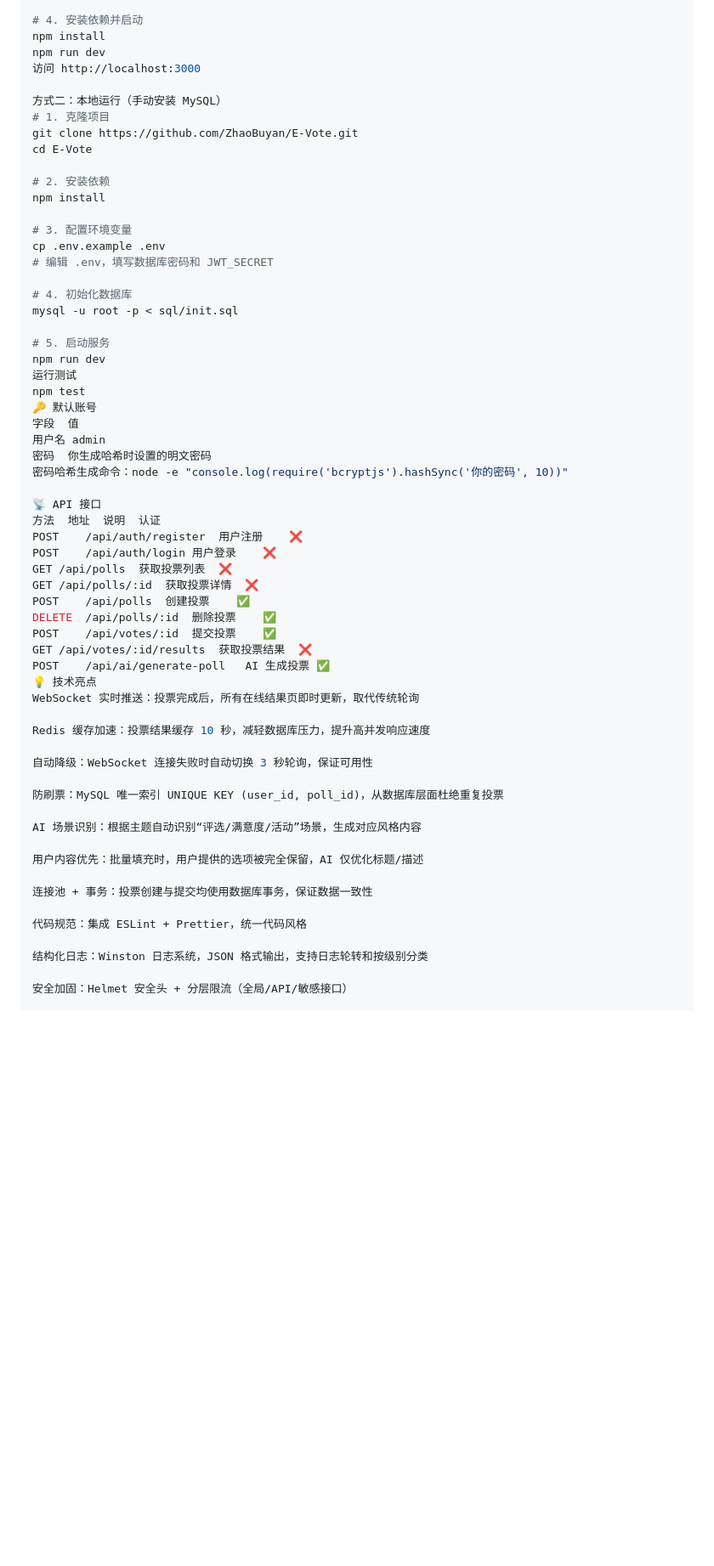
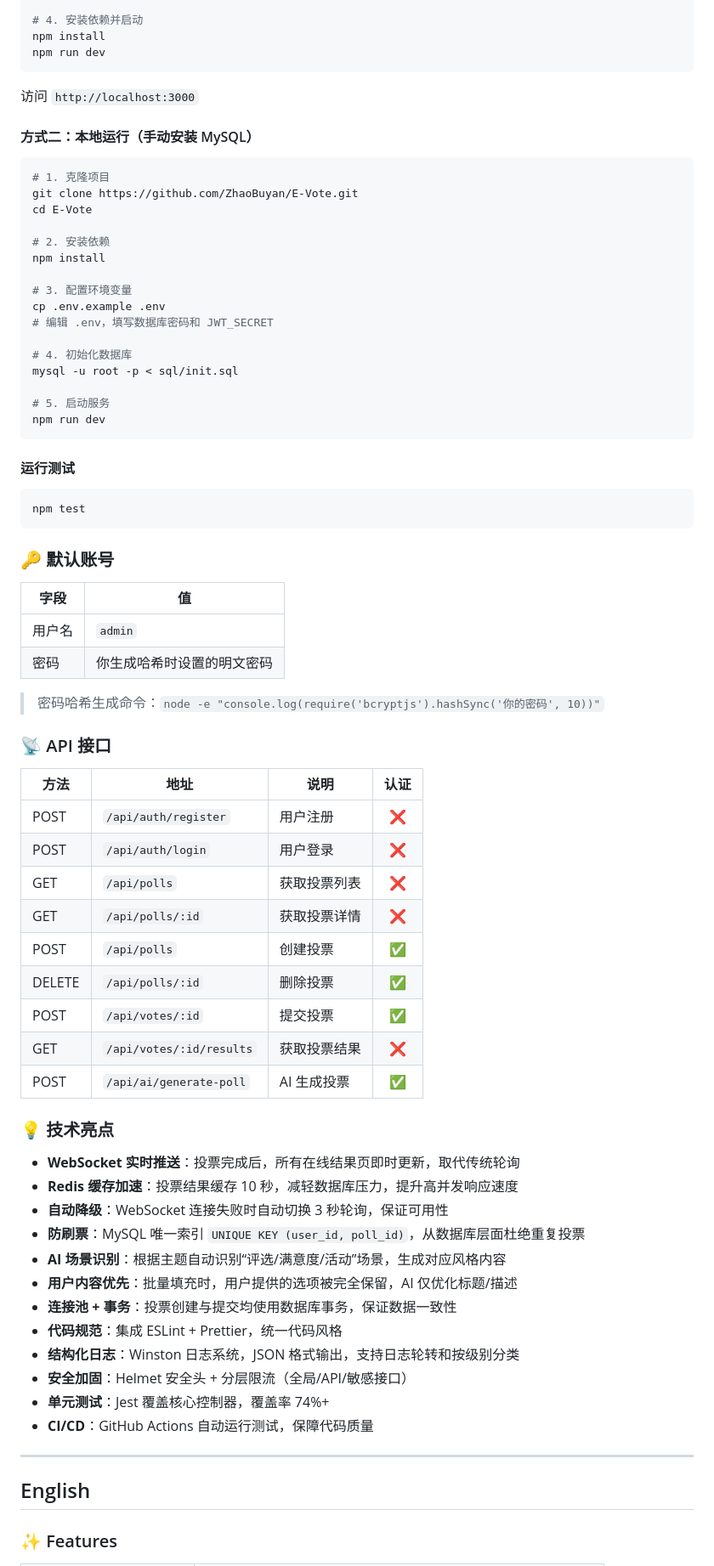
Before and after one commit to ZhaoBuyan/E-Vote, a Markdown page: README.md, the part around one of its changes. Shown at 85% size. Rendered like a GitHub page; blank space fills up the shorter version.

````diff
--- a/README.md
+++ b/README.md
@@ -118,9 +120,13 @@ docker-compose up -d
 # 4. 安装依赖并启动
 npm install
 npm run dev
-访问 http://localhost:3000
+```
 
-方式二：本地运行（手动安装 MySQL）
+访问 `http://localhost:3000`
+
+#### 方式二：本地运行（手动安装 MySQL）
+
+```bash
 # 1. 克隆项目
 git clone https://github.com/ZhaoBuyan/E-Vote.git
 cd E-Vote
@@ -137,43 +143,55 @@ mysql -u root -p < sql/init.sql
 
 # 5. 启动服务
 npm run dev
-运行测试
+```
+
+#### 运行测试
+
+```bash
 npm test
-🔑 默认账号
-字段	值
-用户名	admin
-密码	你生成哈希时设置的明文密码
-密码哈希生成命令：node -e "console.log(require('bcryptjs').hashSync('你的密码', 10))"
+```
 
-📡 API 接口
-方法	地址	说明	认证
-POST	/api/auth/register	用户注册	❌
-POST	/api/auth/login	用户登录	❌
-GET	/api/polls	获取投票列表	❌
-GET	/api/polls/:id	获取投票详情	❌
-POST	/api/polls	创建投票	✅
-DELETE	/api/polls/:id	删除投票	✅
-POST	/api/votes/:id	提交投票	✅
-GET	/api/votes/:id/results	获取投票结果	❌
-POST	/api/ai/generate-poll	AI 生成投票	✅
-💡 技术亮点
-WebSocket 实时推送：投票完成后，所有在线结果页即时更新，取代传统轮询
+### 🔑 默认账号
 
-Redis 缓存加速：投票结果缓存 10 秒，减轻数据库压力，提升高并发响应速度
+| 字段   | 值                         |
+| ------ | -------------------------- |
+| 用户名 | `admin`                    |
+| 密码   | 你生成哈希时设置的明文密码 |
 
-自动降级：WebSocket 连接失败时自动切换 3 秒轮询，保证可用性
+> 密码哈希生成命令：`node -e "console.log(require('bcryptjs').hashSync('你的密码', 10))"`
 
-防刷票：MySQL 唯一索引 UNIQUE KEY (user_id, poll_id)，从数据库层面杜绝重复投票
+### 📡 API 接口
 
-AI 场景识别：根据主题自动识别“评选/满意度/活动”场景，生成对应风格内容
+| 方法   | 地址                     | 说明         | 认证 |
+| ------ | ------------------------ | ------------ | :--: |
+| POST   | `/api/auth/register`     | 用户注册     |  ❌  |
+| POST   | `/api/auth/login`        | 用户登录     |  ❌  |
+| GET    | `/api/polls`             | 获取投票列表 |  ❌  |
+| GET    | `/api/polls/:id`         | 获取投票详情 |  ❌  |
+| POST   | `/api/polls`             | 创建投票     |  ✅  |
+| DELETE | `/api/polls/:id`         | 删除投票     |  ✅  |
+| POST   | `/api/votes/:id`         | 提交投票     |  ✅  |
+| GET    | `/api/votes/:id/results` | 获取投票结果 |  ❌  |
+| POST   | `/api/ai/generate-poll`  | AI 生成投票  |  ✅  |
 
-用户内容优先：批量填充时，用户提供的选项被完全保留，AI 仅优化标题/描述
+### 💡 技术亮点
 
-连接池 + 事务：投票创建与提交均使用数据库事务，保证数据一致性
+- **WebSocket 实时推送**：投票完成后，所有在线结果页即时更新，取代传统轮询
+- **Redis 缓存加速**：投票结果缓存 10 秒，减轻数据库压力，提升高并发响应速度
+- **自动降级**：WebSocket 连接失败时自动切换 3 秒轮询，保证可用性
+- **防刷票**：MySQL 唯一索引 `UNIQUE KEY (user_id, poll_id)`，从数据库层面杜绝重复投票
+- **AI 场景识别**：根据主题自动识别“评选/满意度/活动”场景，生成对应风格内容
+- **用户内容优先**：批量填充时，用户提供的选项被完全保留，AI 仅优化标题/描述
+- **连接池 + 事务**：投票创建与提交均使用数据库事务，保证数据一致性
+- **代码规范**：集成 ESLint + Prettier，统一代码风格
+- **结构化日志**：Winston 日志系统，JSON 格式输出，支持日志轮转和按级别分类
+- **安全加固**：Helmet 安全头 + 分层限流（全局/API/敏感接口）
+- **单元测试**：Jest 覆盖核心控制器，覆盖率 74%+
+- **CI/CD**：GitHub Actions 自动运行测试，保障代码质量
 
-代码规范：集成 ESLint + Prettier，统一代码风格
+---
 
-结构化日志：Winston 日志系统，JSON 格式输出，支持日志轮转和按级别分类
+## English
 
-安全加固：Helmet 安全头 + 分层限流（全局/API/敏感接口）
+### ✨ Features
 
````
Also changed, not shown: other parts of README.md (+108 -103 lines), CONTRIBUTING.md (+1 -5 lines).
